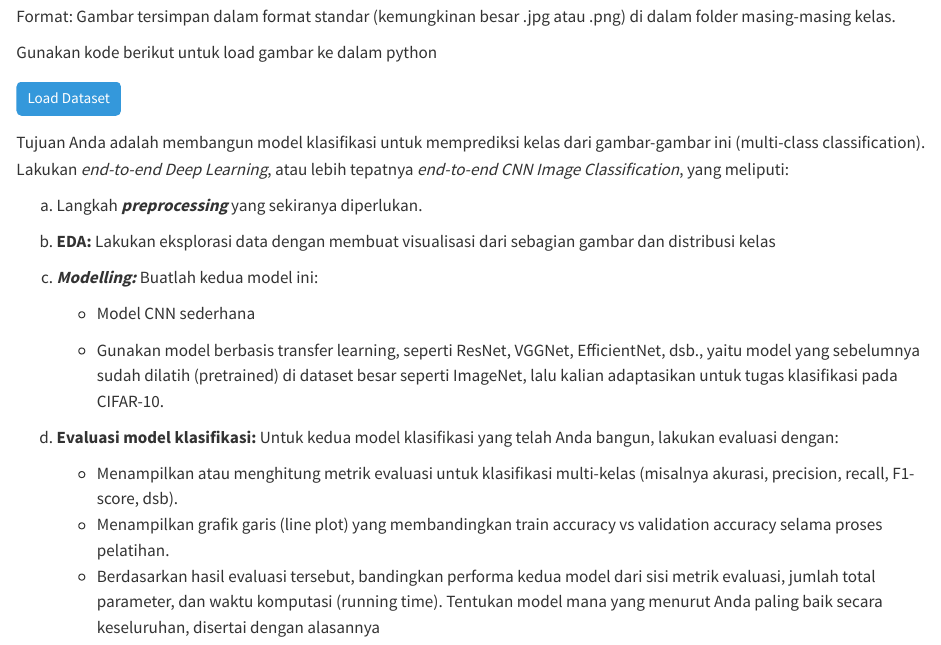
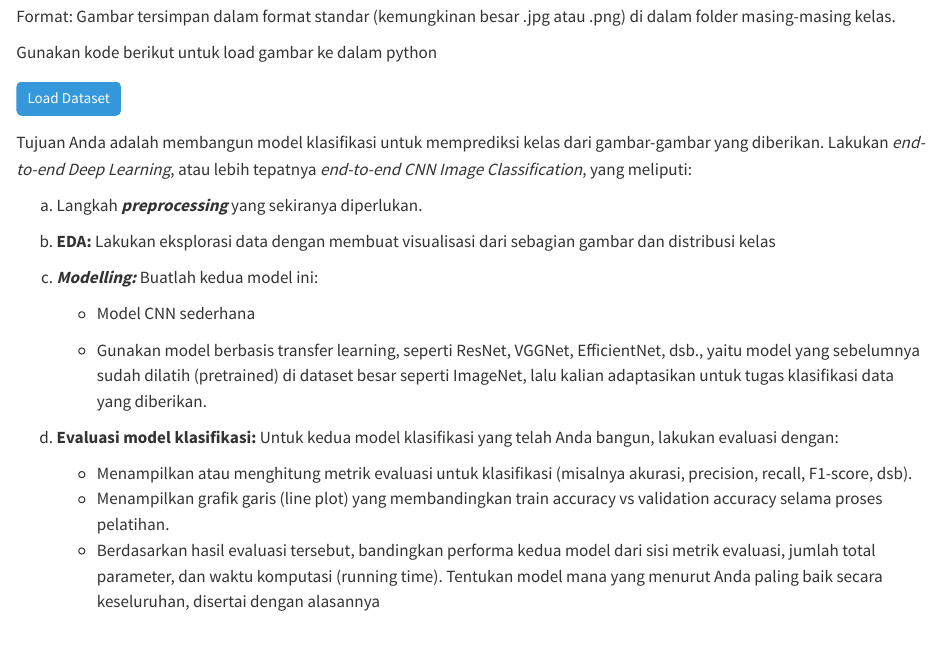
Before and after one commit to aslab-math-ui/modul_2026, a Quarto document (genap/sains_data/tugas3.qmd): the page in a window 1100 px wide, from 1650 px down. Rendered offline with R 4.5, knitr and Pandoc in place of Quarto, with nearby package versions.

Commit message:
tugas3 saindat (revisi)

```diff
--- a/genap/sains_data/tugas3.qmd
+++ b/genap/sains_data/tugas3.qmd
@@ -84,7 +84,7 @@ Gunakan kode berikut untuk load gambar ke dalam python
 
 <a href="./tugas3_manual.ipynb" class="btn">Load Dataset</a>
 
-Tujuan Anda adalah membangun model klasifikasi untuk memprediksi kelas dari gambar-gambar ini (multi-class classification). Lakukan *end-to-end Deep Learning*, atau lebih tepatnya *end-to-end CNN Image Classification*, yang meliputi:
+Tujuan Anda adalah membangun model klasifikasi untuk memprediksi kelas dari gambar-gambar yang diberikan. Lakukan *end-to-end Deep Learning*, atau lebih tepatnya *end-to-end CNN Image Classification*, yang meliputi:
 
 a. Langkah ***preprocessing*** yang sekiranya diperlukan.
 
@@ -93,9 +93,9 @@ b. **EDA:** Lakukan eksplorasi data dengan membuat visualisasi dari sebagian gam
 c. ***Modelling:*** Buatlah kedua model ini:
     - Model CNN sederhana
 
-    - Gunakan model berbasis transfer learning, seperti ResNet, VGGNet, EfficientNet, dsb., yaitu model yang sebelumnya sudah dilatih (pretrained) di dataset besar seperti ImageNet, lalu kalian adaptasikan untuk tugas klasifikasi pada CIFAR-10.
+    - Gunakan model berbasis transfer learning, seperti ResNet, VGGNet, EfficientNet, dsb., yaitu model yang sebelumnya sudah dilatih (pretrained) di dataset besar seperti ImageNet, lalu kalian adaptasikan untuk tugas klasifikasi data yang diberikan.
 
 d. **Evaluasi model klasifikasi:** Untuk kedua model klasifikasi yang telah Anda bangun, lakukan evaluasi dengan:
-    - Menampilkan atau menghitung metrik evaluasi untuk klasifikasi multi-kelas (misalnya akurasi, precision, recall, F1-score, dsb).
+    - Menampilkan atau menghitung metrik evaluasi untuk klasifikasi (misalnya akurasi, precision, recall, F1-score, dsb).
     - Menampilkan grafik garis (line plot) yang membandingkan train accuracy vs validation accuracy selama proses pelatihan.
     - Berdasarkan hasil evaluasi tersebut, bandingkan performa kedua model dari sisi metrik evaluasi, jumlah total parameter, dan waktu komputasi (running time). Tentukan model mana yang menurut Anda paling baik secara keseluruhan, disertai dengan alasannya
```
Also changed, not shown: genap/sains_data/tugas3.qmd (2 more changed lines).
